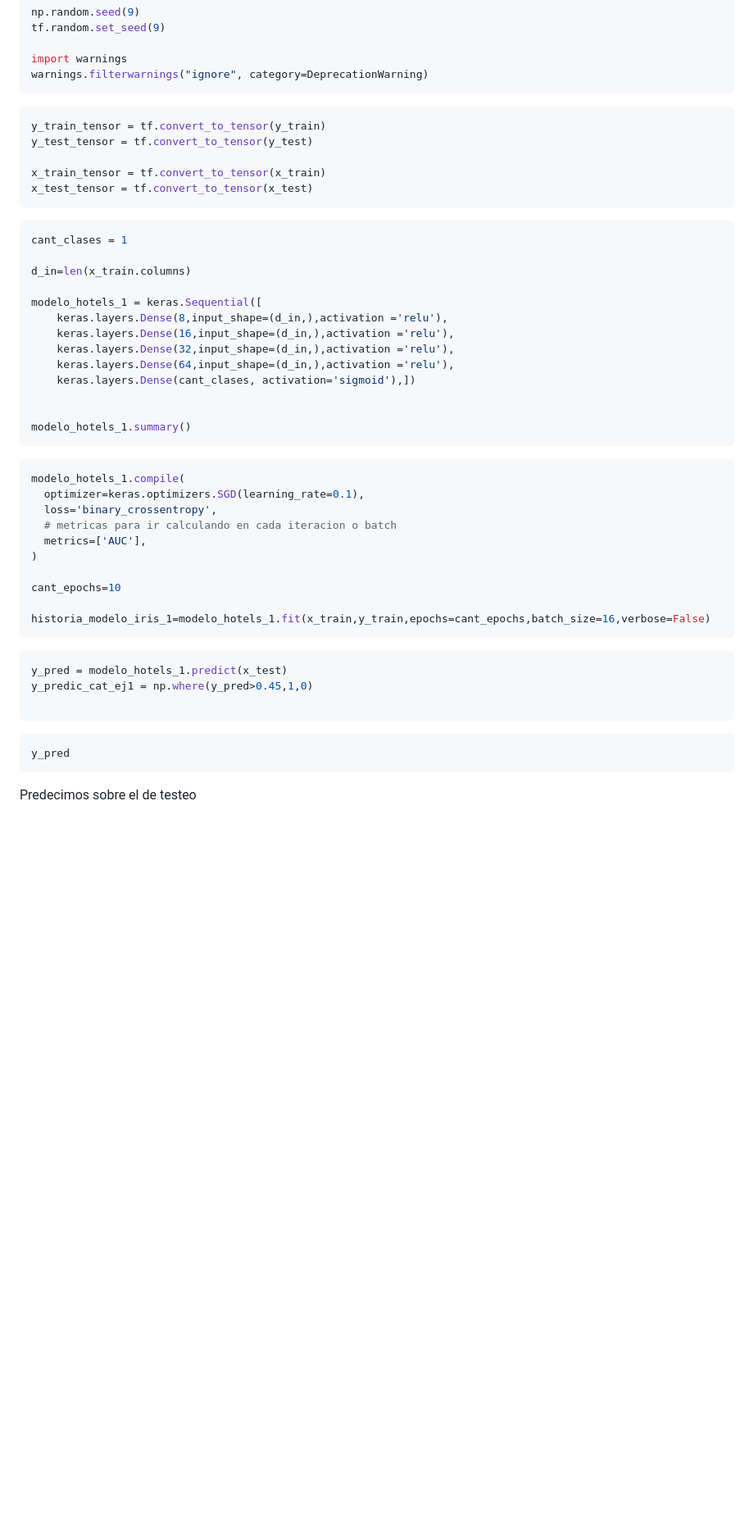
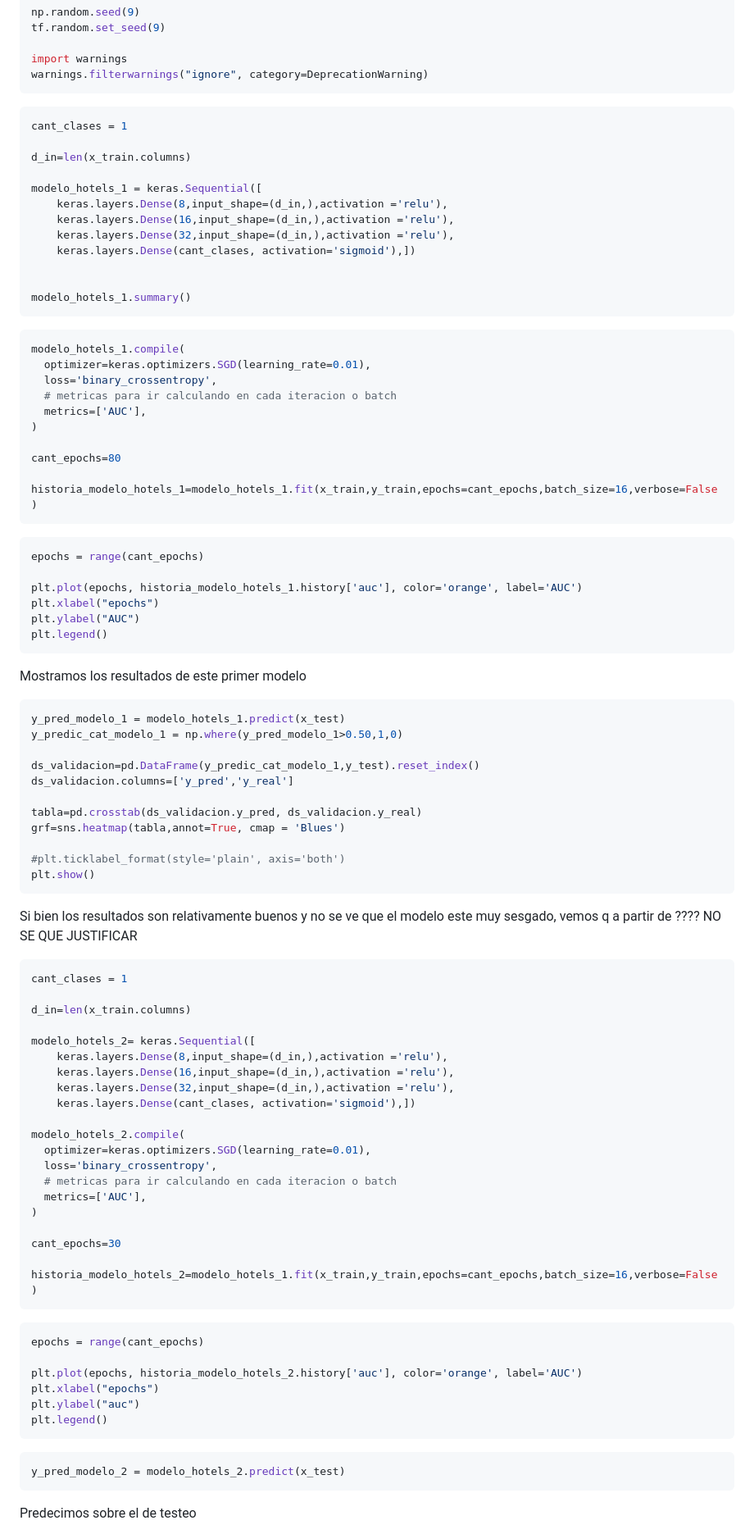
Before and after one commit to Los-persistentes-de-Pearson/7506R-1C2023-GRUPO09, a Markdown page: checkpoint4.md, the part around the change printed below. Shown: that part at 82% size. Rendered like a GitHub page; blank space fills up the shorter version.

Commit message:
subo 2 modelos de redes, las 2 muy malas y no generalizan...

````diff
--- a/checkpoint4.md
+++ b/checkpoint4.md
@@ -214,14 +213,6 @@ import warnings
 warnings.filterwarnings("ignore", category=DeprecationWarning)
 ```
 
-```python id="c8c7c50a" vscode={"languageId": "python"}
-y_train_tensor = tf.convert_to_tensor(y_train)
-y_test_tensor = tf.convert_to_tensor(y_test)
-
-x_train_tensor = tf.convert_to_tensor(x_train)
-x_test_tensor = tf.convert_to_tensor(x_test)
-```
-
 ```python colab={"base_uri": "https://localhost:8080/"} id="60da0c2b" outputId="c3379a9e-f818-40ee-b033-2a56c767619b" vscode={"languageId": "python"}
 cant_clases = 1
 
@@ -231,7 +222,6 @@ modelo_hotels_1 = keras.Sequential([
     keras.layers.Dense(8,input_shape=(d_in,),activation ='relu'),
     keras.layers.Dense(16,input_shape=(d_in,),activation ='relu'),
     keras.layers.Dense(32,input_shape=(d_in,),activation ='relu'),
-    keras.layers.Dense(64,input_shape=(d_in,),activation ='relu'),
     keras.layers.Dense(cant_clases, activation='sigmoid'),])
 
 
@@ -240,25 +230,78 @@ modelo_hotels_1.summary()
 
 ```python id="e0599e98" vscode={"languageId": "python"}
 modelo_hotels_1.compile(
-  optimizer=keras.optimizers.SGD(learning_rate=0.1),
+  optimizer=keras.optimizers.SGD(learning_rate=0.01),
   loss='binary_crossentropy',
   # metricas para ir calculando en cada iteracion o batch
   metrics=['AUC'],
 )
 
-cant_epochs=10
+cant_epochs=80
 
-historia_modelo_iris_1=modelo_hotels_1.fit(x_train,y_train,epochs=cant_epochs,batch_size=16,verbose=False)
+historia_modelo_hotels_1=modelo_hotels_1.fit(x_train,y_train,epochs=cant_epochs,batch_size=16,verbose=False)
+```
+
+```python vscode={"languageId": "python"}
+epochs = range(cant_epochs)
+
+plt.plot(epochs, historia_modelo_hotels_1.history['auc'], color='orange', label='AUC')
+plt.xlabel("epochs")
+plt.ylabel("AUC")
+plt.legend()
+```
+
+Mostramos los resultados de este primer modelo
+
+```python vscode={"languageId": "python"}
+y_pred_modelo_1 = modelo_hotels_1.predict(x_test)
+y_predic_cat_modelo_1 = np.where(y_pred_modelo_1>0.50,1,0)
+
+ds_validacion=pd.DataFrame(y_predic_cat_modelo_1,y_test).reset_index()
+ds_validacion.columns=['y_pred','y_real']
+
+tabla=pd.crosstab(ds_validacion.y_pred, ds_validacion.y_real)
+grf=sns.heatmap(tabla,annot=True, cmap = 'Blues')
+
+#plt.ticklabel_format(style='plain', axis='both')
+plt.show()
+```
+
+Si bien los resultados son relativamente buenos y no se ve que el modelo este muy sesgado, vemos q a partir de ???? NO SE QUE JUSTIFICAR
+
+```python vscode={"languageId": "python"}
+cant_clases = 1
+
+d_in=len(x_train.columns)
+
+modelo_hotels_2= keras.Sequential([
+    keras.layers.Dense(8,input_shape=(d_in,),activation ='relu'),
+    keras.layers.Dense(16,input_shape=(d_in,),activation ='relu'),
+    keras.layers.Dense(32,input_shape=(d_in,),activation ='relu'),
+    keras.layers.Dense(cant_clases, activation='sigmoid'),])
+
+modelo_hotels_2.compile(
+  optimizer=keras.optimizers.SGD(learning_rate=0.01),
+  loss='binary_crossentropy',
+  # metricas para ir calculando en cada iteracion o batch
+  metrics=['AUC'],
+)
+
+cant_epochs=30
+
+historia_modelo_hotels_2=modelo_hotels_1.fit(x_train,y_train,epochs=cant_epochs,batch_size=16,verbose=False)
+```
+
+```python vscode={"languageId": "python"}
+epochs = range(cant_epochs)
+
+plt.plot(epochs, historia_modelo_hotels_2.history['auc'], color='orange', label='AUC')
+plt.xlabel("epochs")
+plt.ylabel("auc")
+plt.legend()
 ```
 
 ```python colab={"base_uri": "https://localhost:8080/", "height": 1000} id="4ab27167" outputId="c6e52f3c-6c96-47c1-ac4b-d14b378ff8d9" vscode={"languageId": "python"}
-y_pred = modelo_hotels_1.predict(x_test)
-y_predic_cat_ej1 = np.where(y_pred>0.45,1,0)
-
-```
-
-```python colab={"base_uri": "https://localhost:8080/"} id="6eec6f7e" outputId="202daf1d-1b24-466e-99e2-9714509fbfff" vscode={"languageId": "python"}
-y_pred
+y_pred_modelo_2 = modelo_hotels_2.predict(x_test)
 ```
 
 <!-- #region id="7d618a5e" -->
````
Also changed, not shown: other parts of checkpoint4.md (+26 -17 lines).
